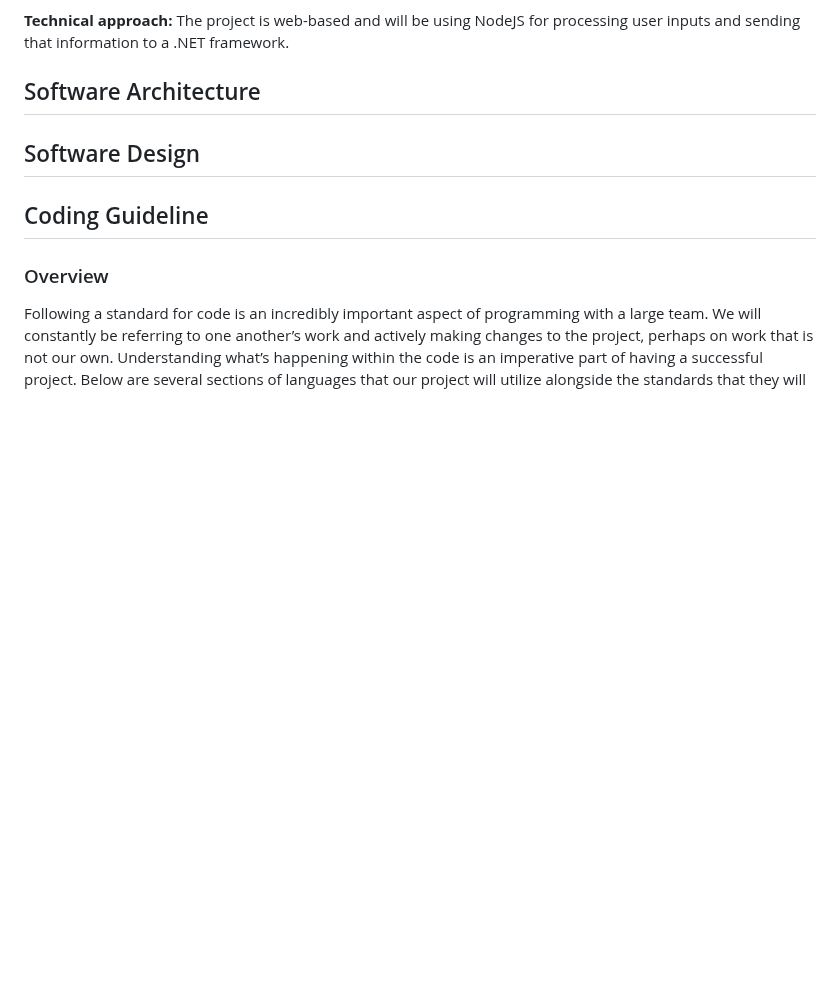
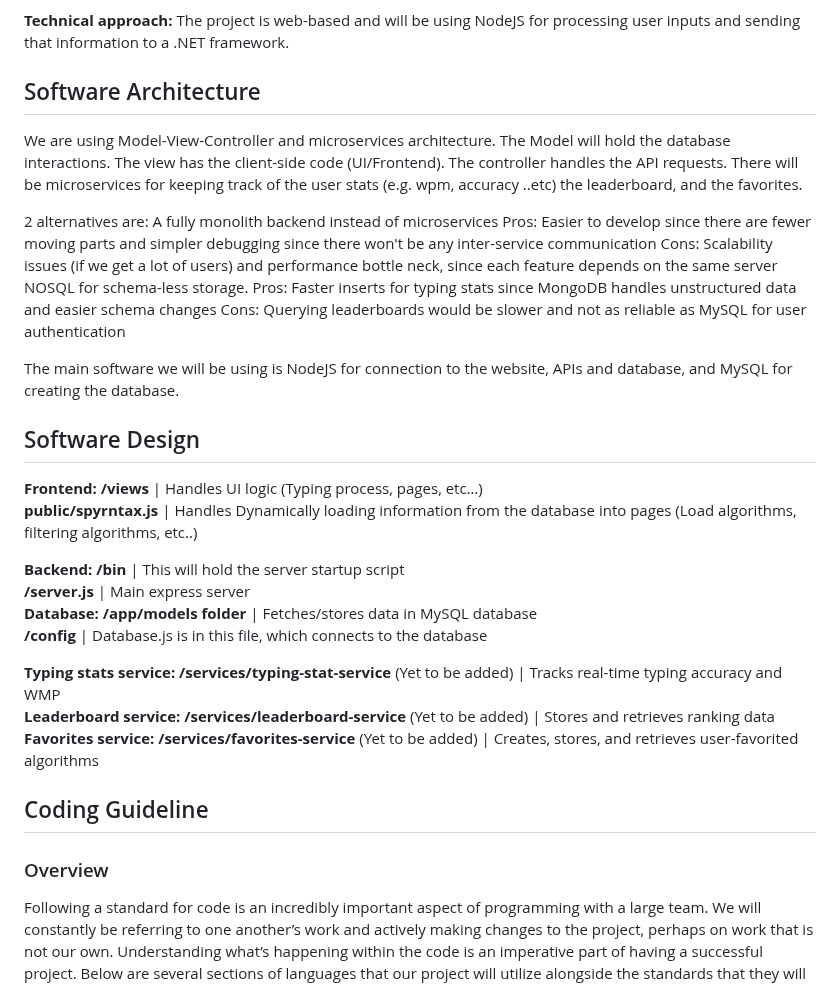
Before and after one commit to peytonju/team-5-spryntax, a Markdown page: README.md, the part around the change. Rendered like a GitHub page; blank space fills up the shorter version.

Commit message:
Update README.md
Worked on software architecture and software design, along with some other parts of the document

```diff
--- a/README.md
+++ b/README.md
@@ -71,9 +71,31 @@ Stretch Goals:
 **Technical approach:** The project is web-based and will be using NodeJS for processing user inputs and sending that information to a .NET framework.
 
 ## Software Architecture
+We are using Model-View-Controller and microservices architecture. The Model will hold the database interactions. The view has the client-side code (UI/Frontend). The controller handles the API requests. There will be microservices for keeping track of the user stats (e.g. wpm, accuracy ..etc) the leaderboard, and the favorites.
+
+2 alternatives are:
+A fully monolith backend instead of microservices
+Pros: Easier to develop since there are fewer moving parts and simpler debugging since there won't be any inter-service communication
+Cons: Scalability issues (if we get a lot of users) and performance bottle neck, since each feature depends on the same server
+NOSQL for schema-less storage.
+Pros: Faster inserts for typing stats since MongoDB handles unstructured data and easier schema changes
+Cons: Querying leaderboards would be slower and not as reliable as MySQL for user authentication
+
+The main software we will be using is NodeJS for connection to the website, APIs and database, and MySQL for creating the database.
 
 
 ## Software Design
+**Frontend: /views** | Handles UI logic (Typing process, pages, etc…)
+	          **public/spyrntax.js** | Handles Dynamically loading information from the database into pages (Load algorithms, filtering algorithms, etc..)
+
+**Backend: /bin** | This will hold the server startup script
+	       **/server.js** | Main express server
+**Database: /app/models folder** | Fetches/stores data in MySQL database
+		      **/config** | Database.js is in this file, which connects to the database
+
+**Typing stats service: /services/typing-stat-service** (Yet to be added) | Tracks real-time typing accuracy and WMP
+**Leaderboard service: /services/leaderboard-service** (Yet to be added)  | Stores and retrieves ranking data
+**Favorites service: /services/favorites-service** (Yet to be added) | Creates, stores, and retrieves user-favorited algorithms
 
 
 ## Coding Guideline
```
